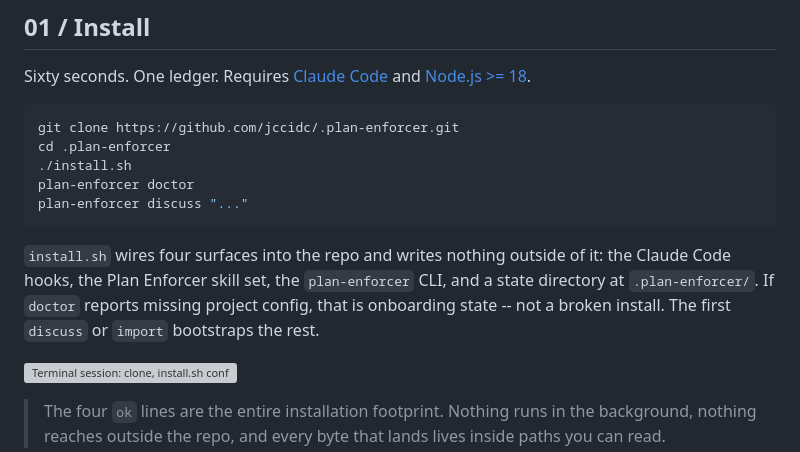
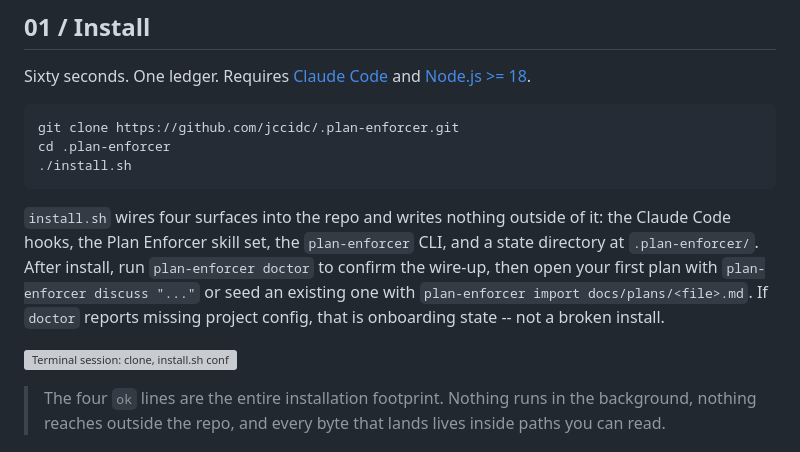
Before and after one commit to jccidc/.plan-enforcer, a Markdown page: README.md, the part around the change. GitHub-like rendering; grey boxes are pictures that could not be loaded.

Commit message:
docs(readme): tighten section 01 install block to the copy-paste subset
The first code fence previously included five lines (clone, cd, install,
doctor, discuss). The install SVG figure directly below already shows
the full terminal session including doctor + discuss, so the last two
lines were redundant inside the code block.

Cut the fence to the three lines a reader actually copies to install.
Move doctor + discuss + import into the prose paragraph below so it
names them as the next steps. Clean split: code fence = copy-paste
install, SVG = here is what it looks like running, prose = what to do
after.

````diff
--- a/README.md
+++ b/README.md
@@ -32,11 +32,9 @@ Sixty seconds. One ledger. Requires [Claude Code](https://claude.ai/code) and [N
 git clone https://github.com/jccidc/.plan-enforcer.git
 cd .plan-enforcer
 ./install.sh
-plan-enforcer doctor
-plan-enforcer discuss "..."
 ```
 
-`install.sh` wires four surfaces into the repo and writes nothing outside of it: the Claude Code hooks, the Plan Enforcer skill set, the `plan-enforcer` CLI, and a state directory at `.plan-enforcer/`. If `doctor` reports missing project config, that is onboarding state -- not a broken install. The first `discuss` or `import` bootstraps the rest.
+`install.sh` wires four surfaces into the repo and writes nothing outside of it: the Claude Code hooks, the Plan Enforcer skill set, the `plan-enforcer` CLI, and a state directory at `.plan-enforcer/`. After install, run `plan-enforcer doctor` to confirm the wire-up, then open your first plan with `plan-enforcer discuss "..."` or seed an existing one with `plan-enforcer import docs/plans/<file>.md`. If `doctor` reports missing project config, that is onboarding state -- not a broken install.
 
 ![Terminal session: clone, install.sh confirming hooks, skills, bin, and state dir; doctor reporting ready; a first discuss call writing discuss.md.](docs/assets/install.svg)
 
````
